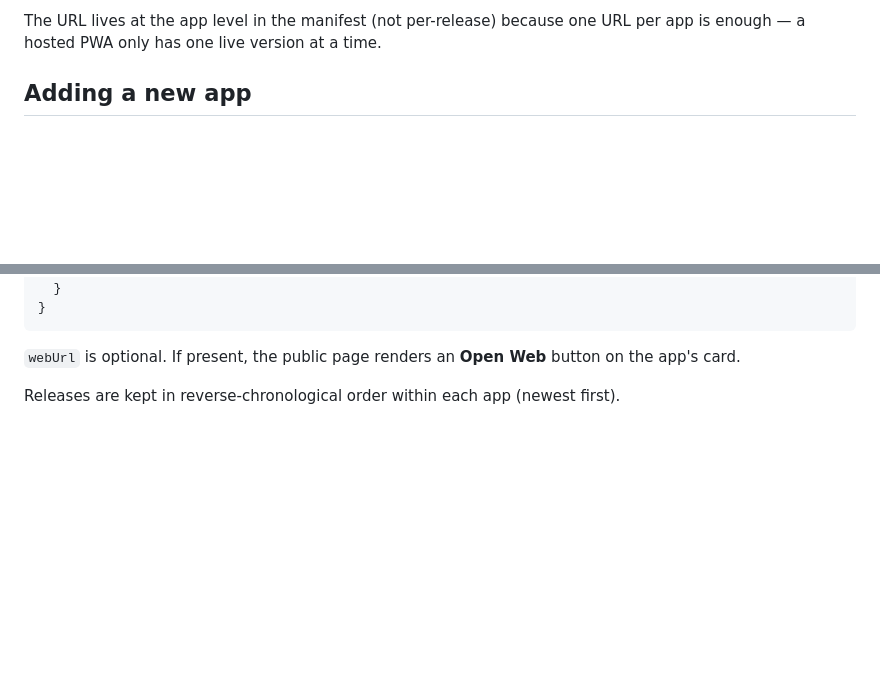
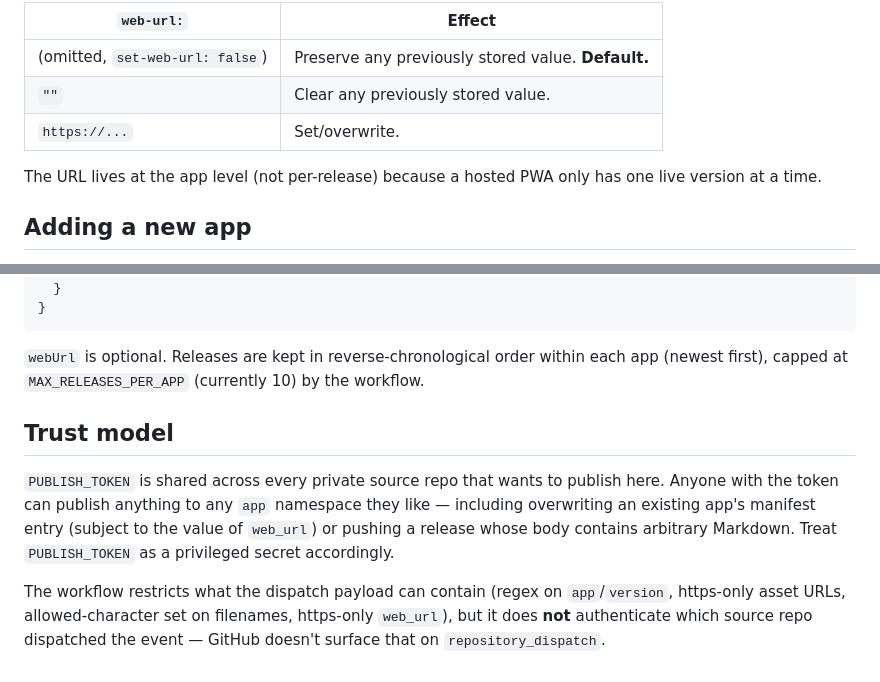
Before and after one commit to jirip/release-publisher, a Markdown page: README.md, 2 parts joined by grey strips. Drawn GitHub-style; blank space fills up the shorter version.

````diff
--- a/README.md
+++ b/README.md
@@ -144,5 +89,11 @@ Semantics of `web_url` in the dispatch payload:
 
-The URL lives at the app level in the manifest (not per-release) because one URL per app is enough — a hosted PWA only has one live version at a time.
+| `web-url:` | Effect |
+| --- | --- |
+| (omitted, `set-web-url: false`) | Preserve any previously stored value. **Default.** |
+| `""` | Clear any previously stored value. |
+| `https://...` | Set/overwrite. |
+
+The URL lives at the app level (not per-release) because a hosted PWA only has one live version at a time.
 
 ## Adding a new app
 
@@ -176,6 +127,10 @@ No code changes needed — the page renders whatever apps appear in `docs/releas
 }
 ```
 
-`webUrl` is optional. If present, the public page renders an **Open Web** button on the app's card.
+`webUrl` is optional. Releases are kept in reverse-chronological order within each app (newest first), capped at `MAX_RELEASES_PER_APP` (currently 10) by the workflow.
 
-Releases are kept in reverse-chronological order within each app (newest first).
+## Trust model
+
+`PUBLISH_TOKEN` is shared across every private source repo that wants to publish here. Anyone with the token can publish anything to any `app` namespace they like — including overwriting an existing app's manifest entry (subject to the value of `web_url`) or pushing a release whose body contains arbitrary Markdown. Treat `PUBLISH_TOKEN` as a privileged secret accordingly.
+
+The workflow restricts what the dispatch payload can contain (regex on `app`/`version`, https-only asset URLs, allowed-character set on filenames, https-only `web_url`), but it does **not** authenticate which source repo dispatched the event — GitHub doesn't surface that on `repository_dispatch`.
````
Also changed, not shown: other parts of README.md (+42 -97 lines).
